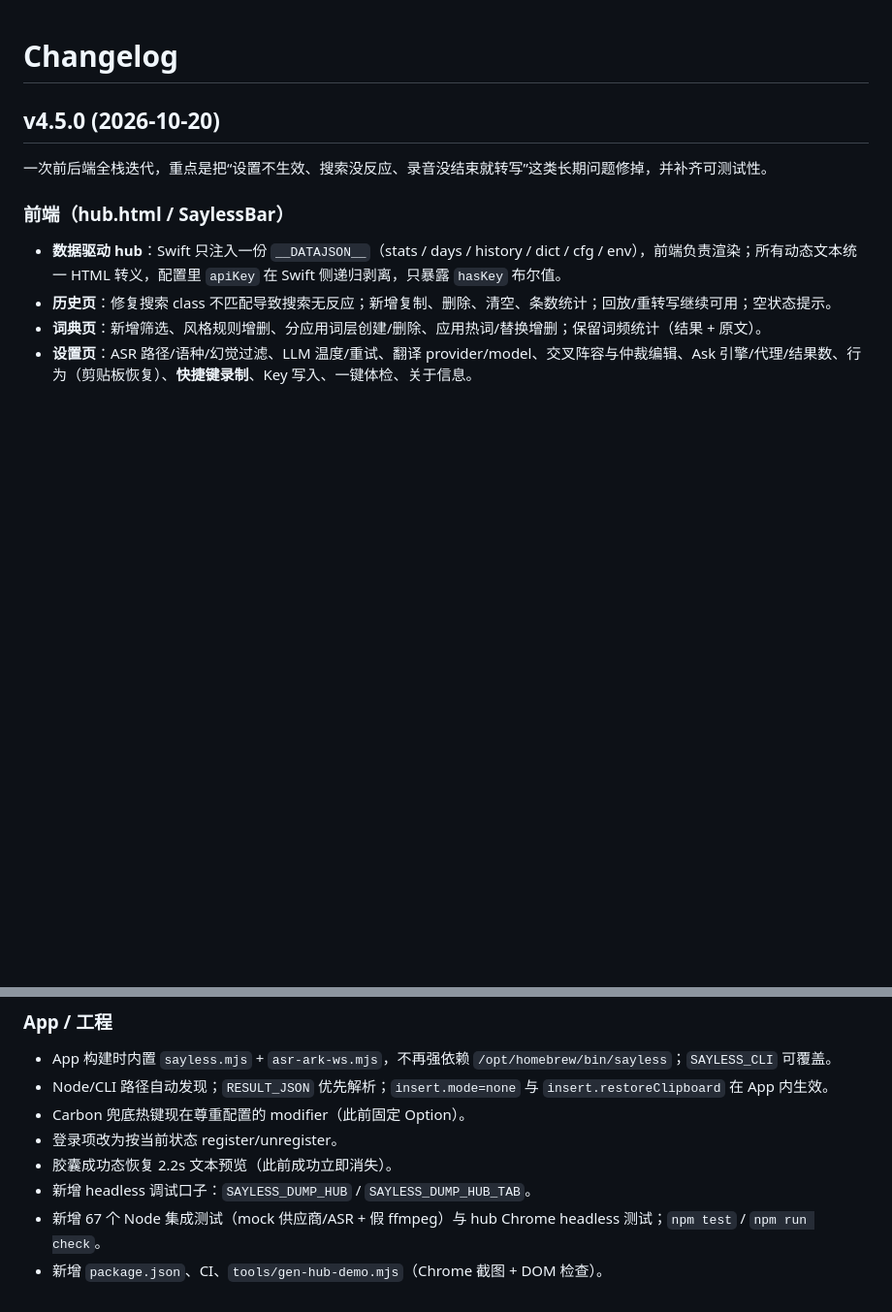
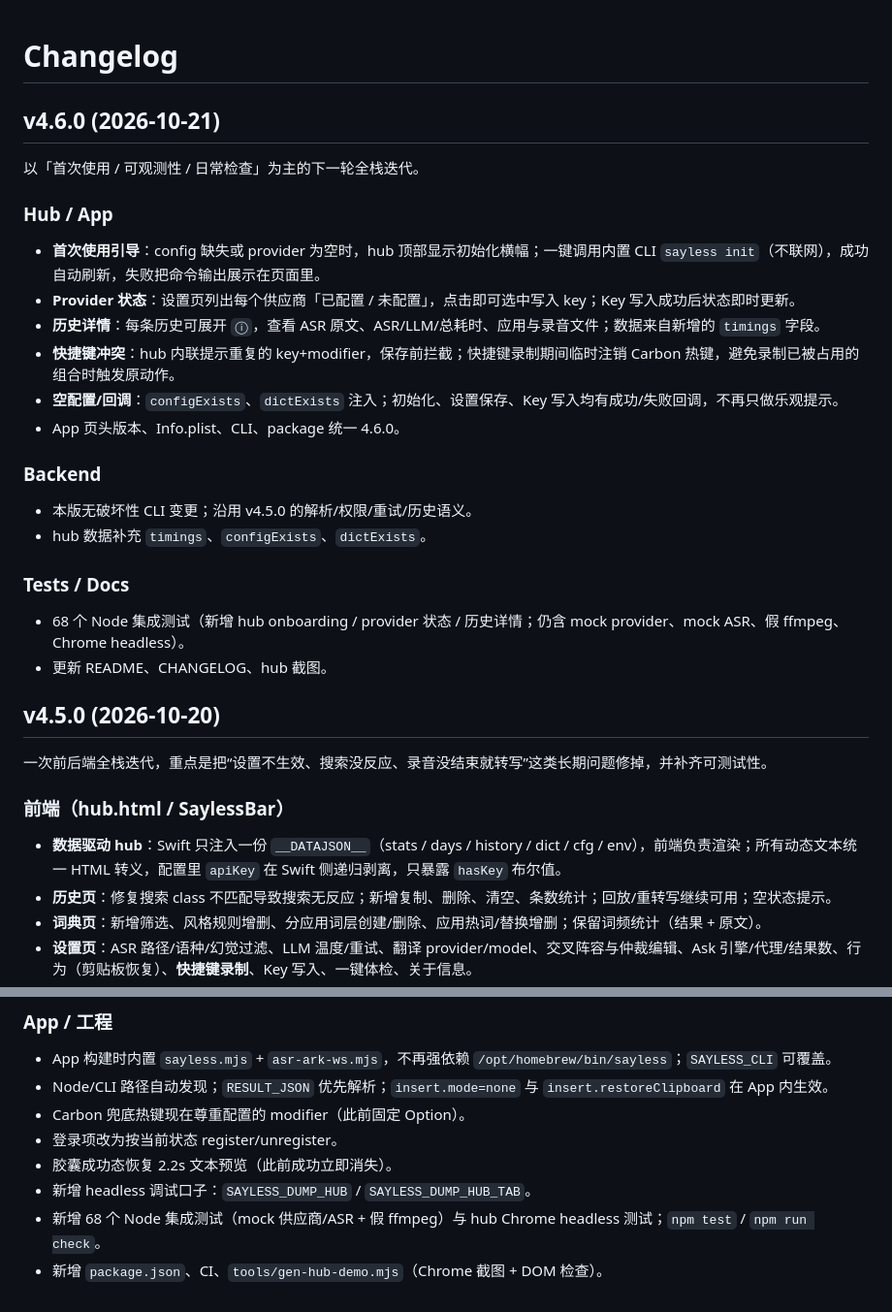
Before and after one commit to LeoLin990405/sayless, a Markdown page: CHANGELOG.md, 2 parts joined by grey strips. Shown: that part at 97% size. GitHub-like rendering; blank space fills up the shorter version.

```diff
--- a/CHANGELOG.md
+++ b/CHANGELOG.md
@@ -1,4 +1,27 @@
 # Changelog
+
+## v4.6.0 (2026-10-21)
+
+以「首次使用 / 可观测性 / 日常检查」为主的下一轮全栈迭代。
+
+### Hub / App
+
+- **首次使用引导**：config 缺失或 provider 为空时，hub 顶部显示初始化横幅；一键调用内置 CLI `sayless init`（不联网），成功自动刷新，失败把命令输出展示在页面里。
+- **Provider 状态**：设置页列出每个供应商「已配置 / 未配置」，点击即可选中写入 key；Key 写入成功后状态即时更新。
+- **历史详情**：每条历史可展开 `ⓘ`，查看 ASR 原文、ASR/LLM/总耗时、应用与录音文件；数据来自新增的 `timings` 字段。
+- **快捷键冲突**：hub 内联提示重复的 key+modifier，保存前拦截；快捷键录制期间临时注销 Carbon 热键，避免录制已被占用的组合时触发原动作。
+- **空配置/回调**：`configExists`、`dictExists` 注入；初始化、设置保存、Key 写入均有成功/失败回调，不再只做乐观提示。
+- App 页头版本、Info.plist、CLI、package 统一 4.6.0。
+
+### Backend
+
+- 本版无破坏性 CLI 变更；沿用 v4.5.0 的解析/权限/重试/历史语义。
+- hub 数据补充 `timings`、`configExists`、`dictExists`。
+
+### Tests / Docs
+
+- 68 个 Node 集成测试（新增 hub onboarding / provider 状态 / 历史详情；仍含 mock provider、mock ASR、假 ffmpeg、Chrome headless）。
+- 更新 README、CHANGELOG、hub 截图。
 
 ## v4.5.0 (2026-10-20)
 
@@ -36,5 +59,5 @@
 - 登录项改为按当前状态 register/unregister。
 - 胶囊成功态恢复 2.2s 文本预览（此前成功立即消失）。
 - 新增 headless 调试口子：`SAYLESS_DUMP_HUB` / `SAYLESS_DUMP_HUB_TAB`。
-- 新增 67 个 Node 集成测试（mock 供应商/ASR + 假 ffmpeg）与 hub Chrome headless 测试；`npm test` / `npm run check`。
+- 新增 68 个 Node 集成测试（mock 供应商/ASR + 假 ffmpeg）与 hub Chrome headless 测试；`npm test` / `npm run check`。
 - 新增 `package.json`、CI、`tools/gen-hub-demo.mjs`（Chrome 截图 + DOM 检查）。
```
Also changed, not shown: README.md (+3 -3 lines), docs/screenshots/hub-dict.png, docs/screenshots/hub-history.png, docs/screenshots/hub-home.png, docs/screenshots/hub-settings-bottom.png, 9 other files.
